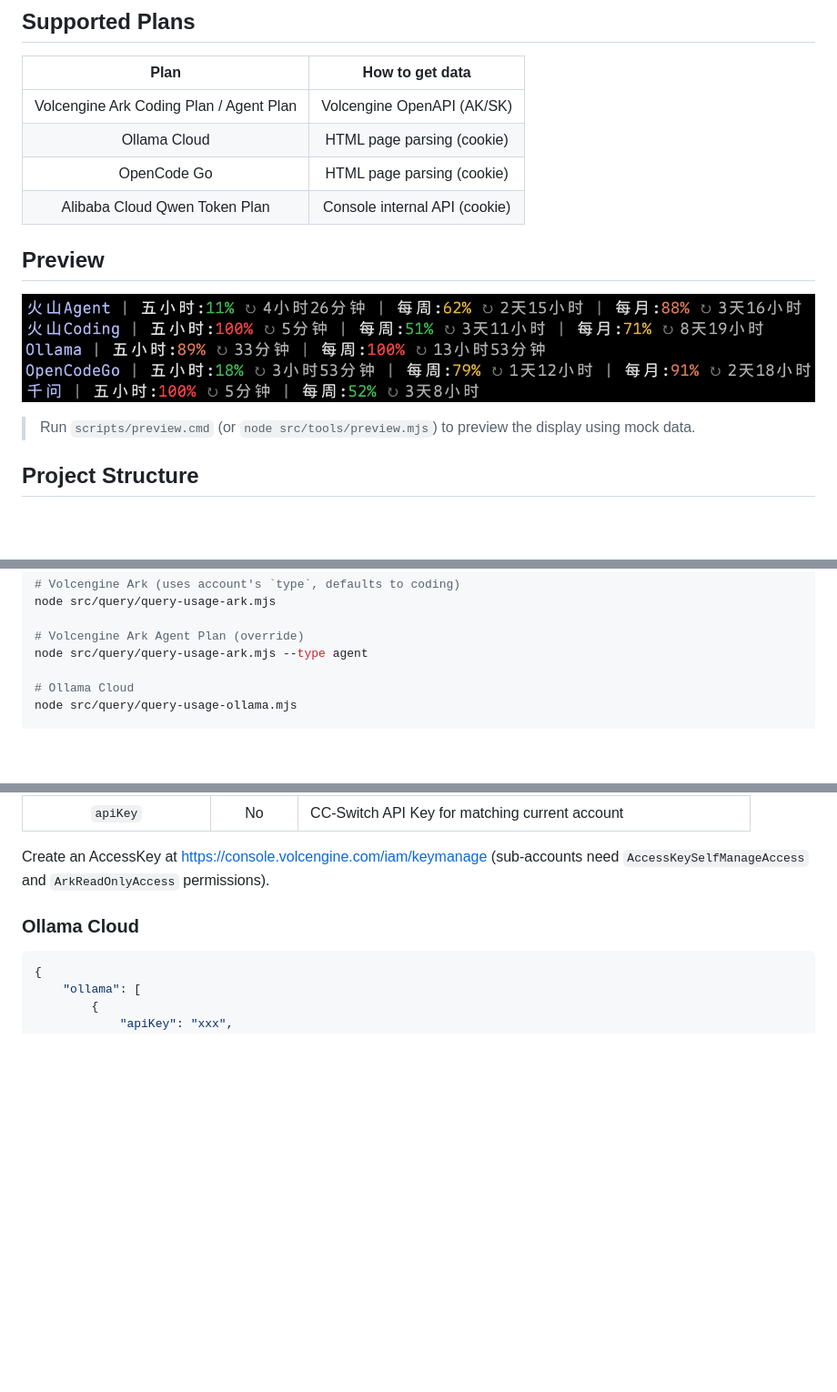
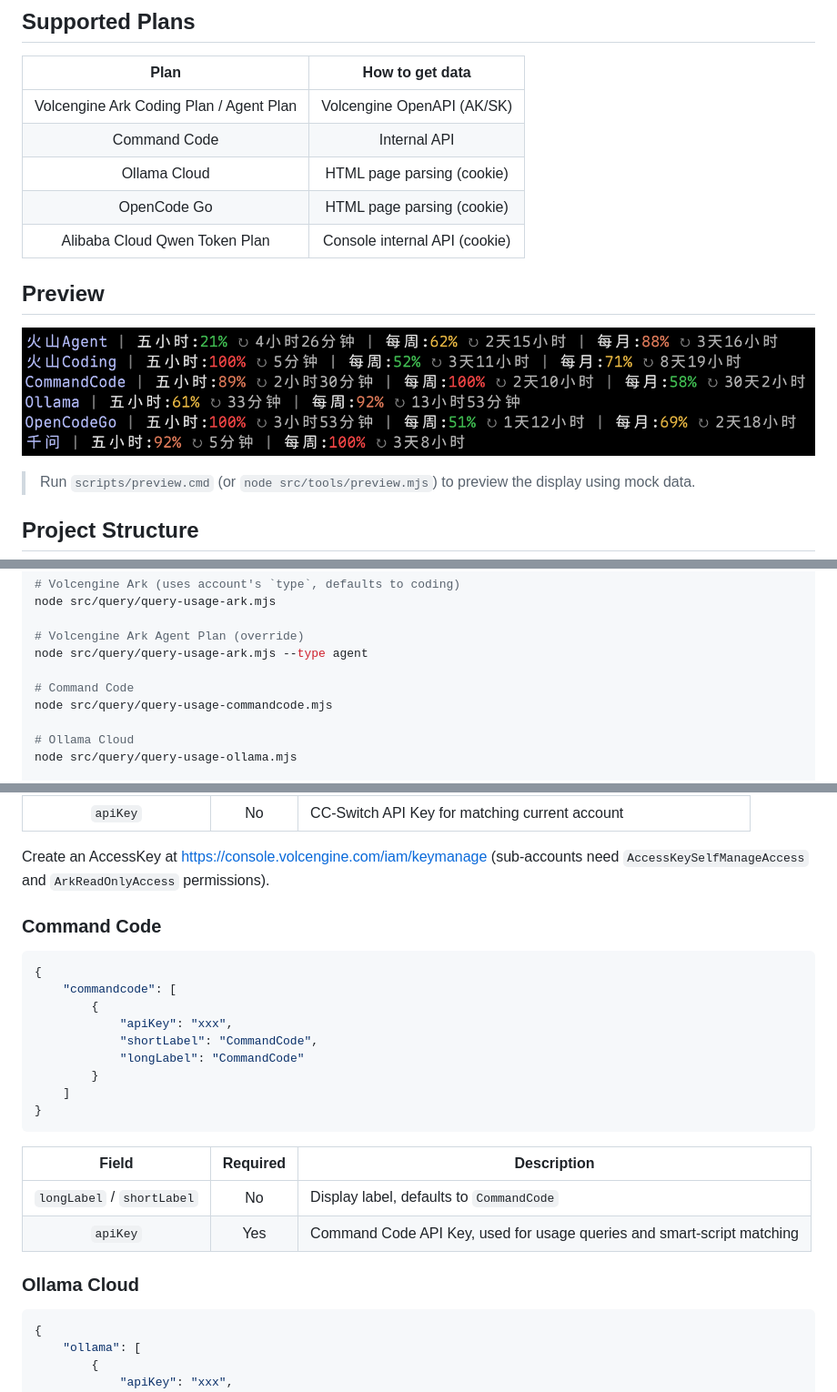
Before and after one commit to minimote/coding-plan-usage-query, a Markdown page: docs/README_EN.md, 3 parts joined by grey strips. Shown at 91% size. Rendered like a GitHub page; pictures changed too: docs/preview.png; blank space fills up the shorter version.

````diff
--- a/docs/README_EN.md
+++ b/docs/README_EN.md
@@ -24,6 +24,7 @@
 |                  Plan                   |        How to get data        |
 | :-------------------------------------: | :---------------------------: |
 | Volcengine Ark Coding Plan / Agent Plan |  Volcengine OpenAPI (AK/SK)   |
+|              Command Code               |         Internal API          |
 |              Ollama Cloud               |  HTML page parsing (cookie)   |
 |               OpenCode Go               |  HTML page parsing (cookie)   |
 |      Alibaba Cloud Qwen Token Plan      | Console internal API (cookie) |
@@ -111,6 +114,9 @@ node src/query/query-usage-ark.mjs
 
 # Volcengine Ark Agent Plan (override)
 node src/query/query-usage-ark.mjs --type agent
+
+# Command Code
+node src/query/query-usage-commandcode.mjs
 
 # Ollama Cloud
 node src/query/query-usage-ollama.mjs
@@ -188,6 +194,25 @@ Query scripts support the following arguments:
 |          `apiKey`          |    No    | CC-Switch API Key for matching current account                          |
 
 Create an AccessKey at <https://console.volcengine.com/iam/keymanage> (sub-accounts need `AccessKeySelfManageAccess` and `ArkReadOnlyAccess` permissions).
+
+### Command Code
+
+```json
+{
+    "commandcode": [
+        {
+            "apiKey": "xxx",
+            "shortLabel": "CommandCode",
+            "longLabel": "CommandCode"
+        }
+    ]
+}
+```
+
+|           Field            | Required | Description                                                            |
+| :------------------------: | :------: | ---------------------------------------------------------------------- |
+| `longLabel` / `shortLabel` |    No    | Display label, defaults to `CommandCode`                               |
+|          `apiKey`          |   Yes    | Command Code API Key, used for usage queries and smart-script matching |
 
 ### Ollama Cloud
 
````
Also changed, not shown: other parts of docs/README_EN.md (+4 -2 lines), README.md (+28 -3 lines), docs/CHANGELOG.md (+11 -1 lines), 9 other files.
